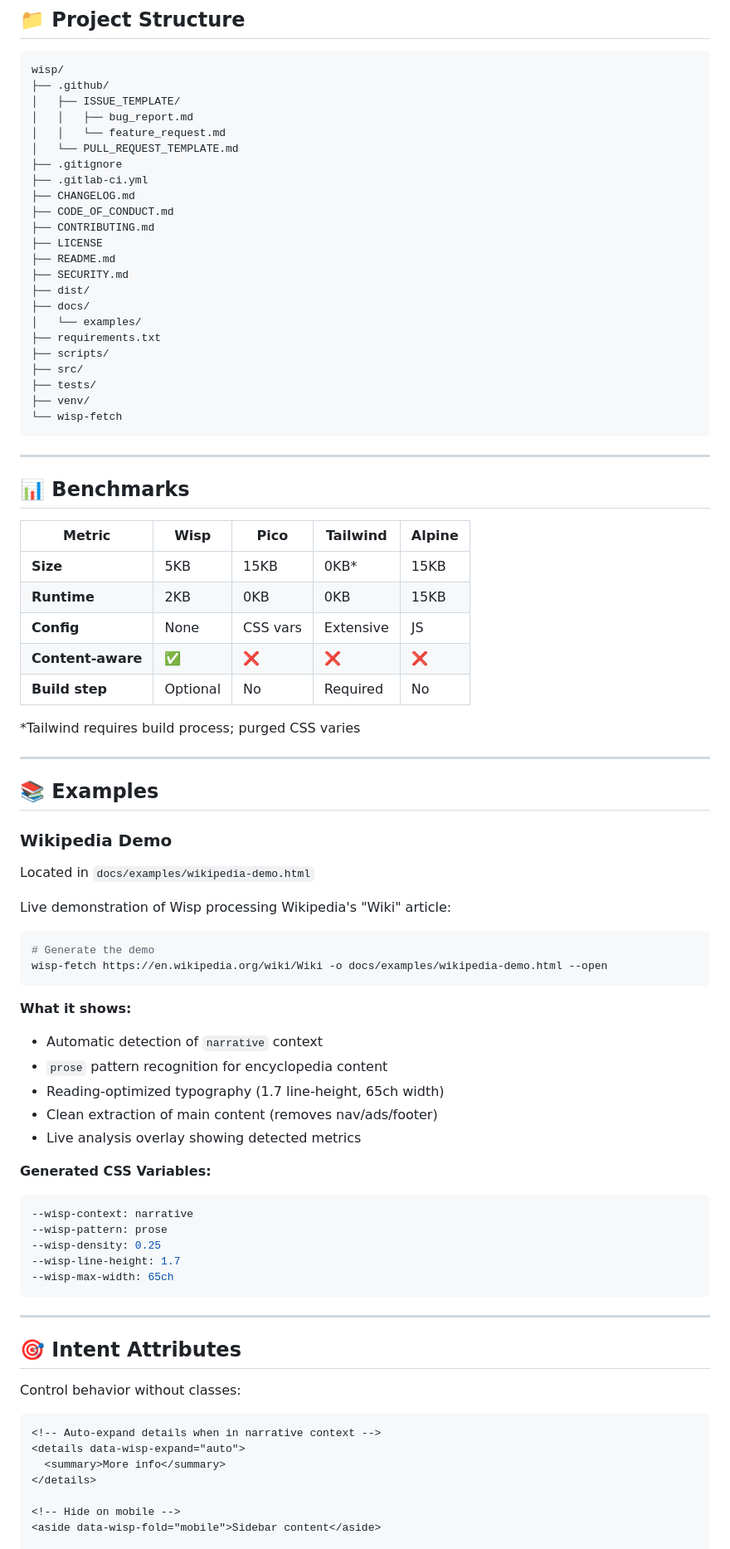
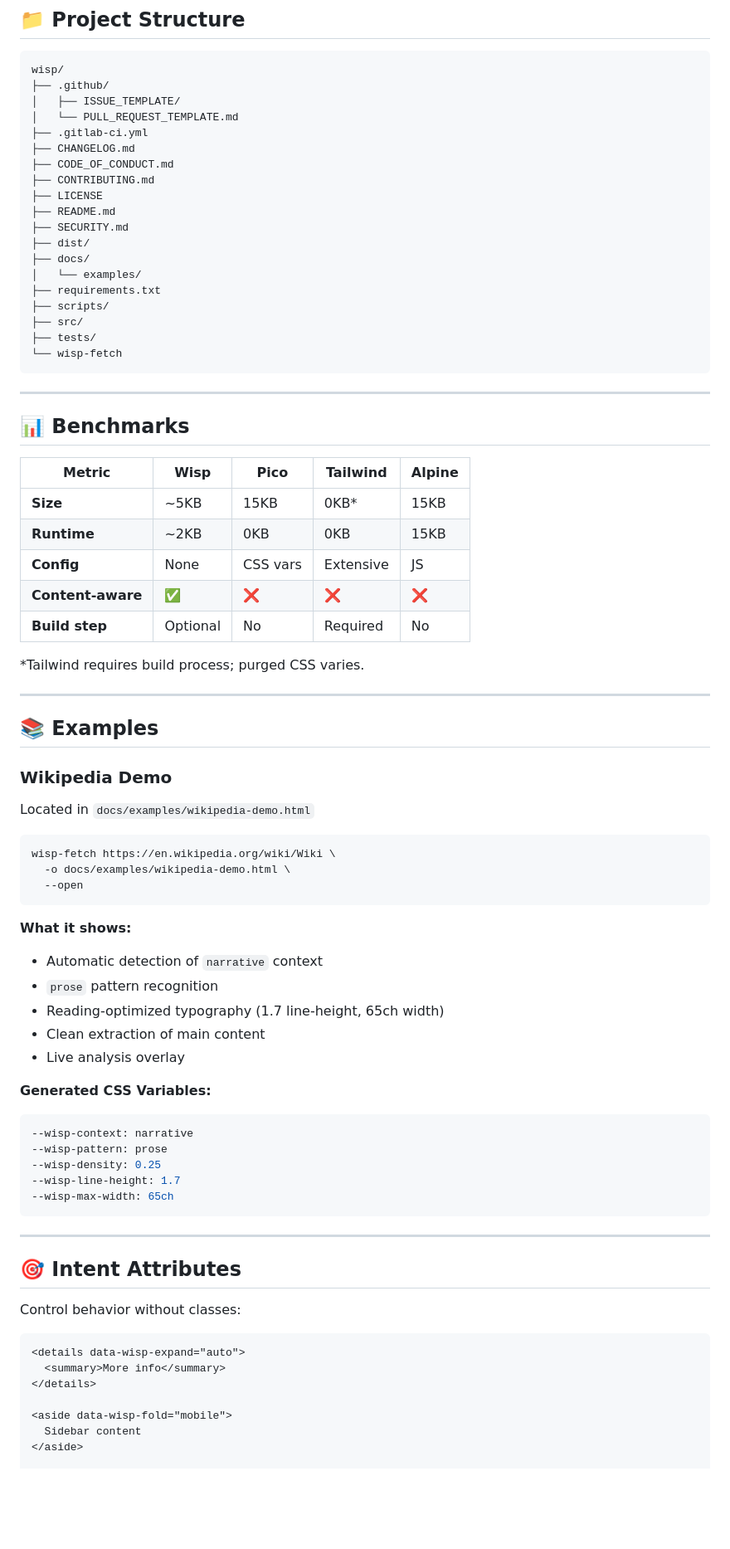
Before and after one commit to rotsl/wisp, a Markdown page: README.md, the part around one of its changes. Shown at 83% size. GitHub-like rendering; blank space fills up the shorter version.

````diff
--- a/README.md
+++ b/README.md
@@ -168,10 +195,7 @@ css = scanner.generate_css()
 wisp/
 ├── .github/
 │   ├── ISSUE_TEMPLATE/
-│   │   ├── bug_report.md
-│   │   └── feature_request.md
 │   └── PULL_REQUEST_TEMPLATE.md
-├── .gitignore
 ├── .gitlab-ci.yml
 ├── CHANGELOG.md
 ├── CODE_OF_CONDUCT.md
@@ -186,7 +210,6 @@ wisp/
 ├── scripts/
 ├── src/
 ├── tests/
-├── venv/
 └── wisp-fetch
 ```
 
@@ -194,38 +217,40 @@ wisp/
 
 ## 📊 Benchmarks
 
-| Metric | Wisp | Pico | Tailwind | Alpine |
-|--------|------|------|----------|--------|
-| **Size** | 5KB | 15KB | 0KB* | 15KB |
-| **Runtime** | 2KB | 0KB | 0KB | 15KB |
-| **Config** | None | CSS vars | Extensive | JS |
-| **Content-aware** | ✅ | ❌ | ❌ | ❌ |
-| **Build step** | Optional | No | Required | No |
+| Metric            | Wisp     | Pico     | Tailwind  | Alpine |
+| ----------------- | -------- | -------- | --------- | ------ |
+| **Size**          | ~5KB     | 15KB     | 0KB*      | 15KB   |
+| **Runtime**       | ~2KB     | 0KB      | 0KB       | 15KB   |
+| **Config**        | None     | CSS vars | Extensive | JS     |
+| **Content-aware** | ✅        | ❌        | ❌         | ❌      |
+| **Build step**    | Optional | No       | Required  | No     |
 
-*Tailwind requires build process; purged CSS varies
+*Tailwind requires build process; purged CSS varies.
 
 ---
 
 ## 📚 Examples
 
 ### Wikipedia Demo
+
 Located in `docs/examples/wikipedia-demo.html`
 
-Live demonstration of Wisp processing Wikipedia's "Wiki" article:
-
 ```bash
-# Generate the demo
-wisp-fetch https://en.wikipedia.org/wiki/Wiki -o docs/examples/wikipedia-demo.html --open
+wisp-fetch https://en.wikipedia.org/wiki/Wiki \
+  -o docs/examples/wikipedia-demo.html \
+  --open
 ```
 
 **What it shows:**
-- Automatic detection of `narrative` context
-- `prose` pattern recognition for encyclopedia content
-- Reading-optimized typography (1.7 line-height, 65ch width)
-- Clean extraction of main content (removes nav/ads/footer)
-- Live analysis overlay showing detected metrics
+
+* Automatic detection of `narrative` context
+* `prose` pattern recognition
+* Reading-optimized typography (1.7 line-height, 65ch width)
+* Clean extraction of main content
+* Live analysis overlay
 
 **Generated CSS Variables:**
+
 ```css
 --wisp-context: narrative
 --wisp-pattern: prose
@@ -241,11 +266,11 @@ wisp-fetch https://en.wikipedia.org/wiki/Wiki -o docs/examples/wikipedia-demo.ht
 Control behavior without classes:
 
 ```html
-<!-- Auto-expand details when in narrative context -->
 <details data-wisp-expand="auto">
   <summary>More info</summary>
 </details>
 
-<!-- Hide on mobile -->
-<aside data-wisp-fold="mobile">Sidebar content</aside>
+<aside data-wisp-fold="mobile">
+  Sidebar content
+</aside>
 
````
Also changed, not shown: other parts of README.md (+64 -33 lines).
